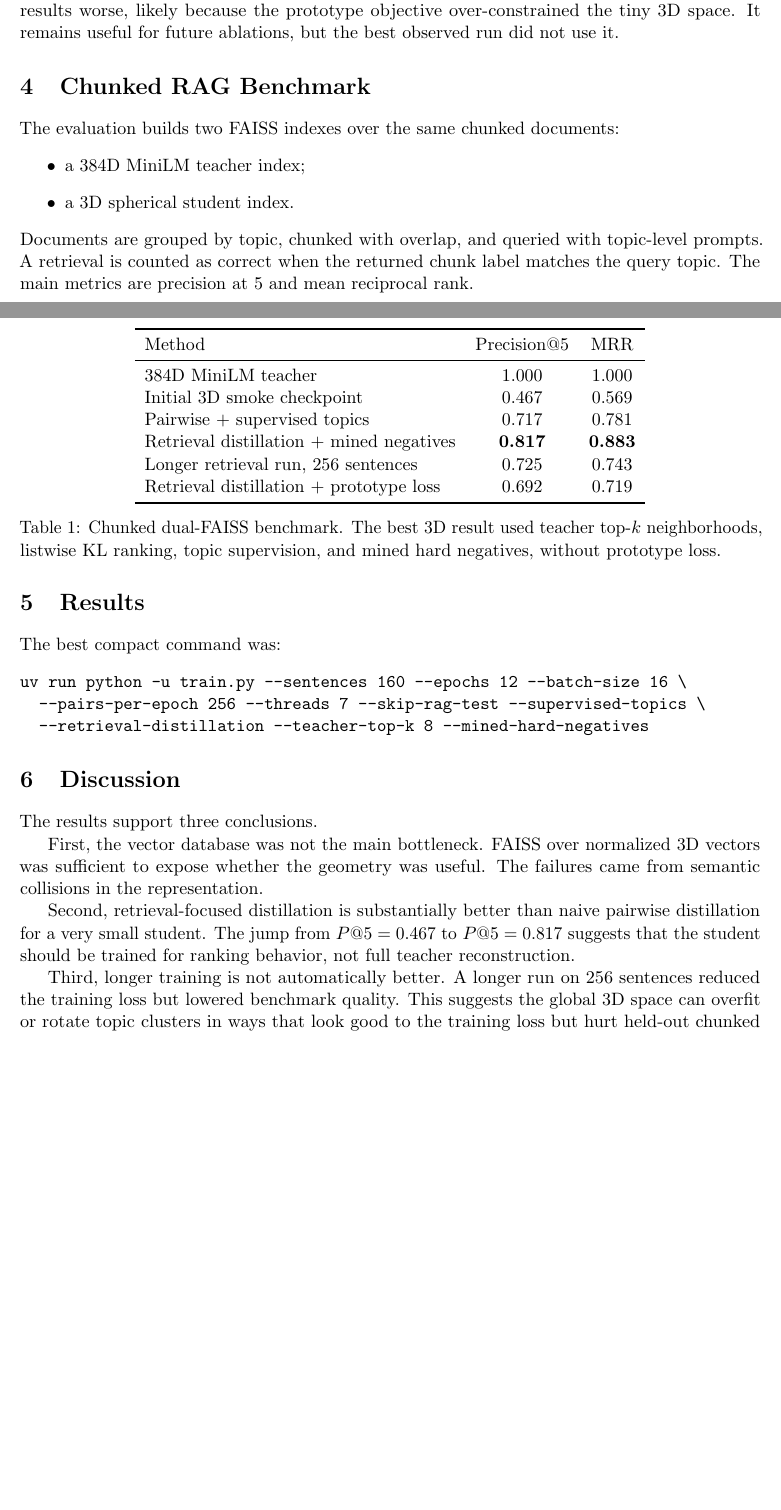
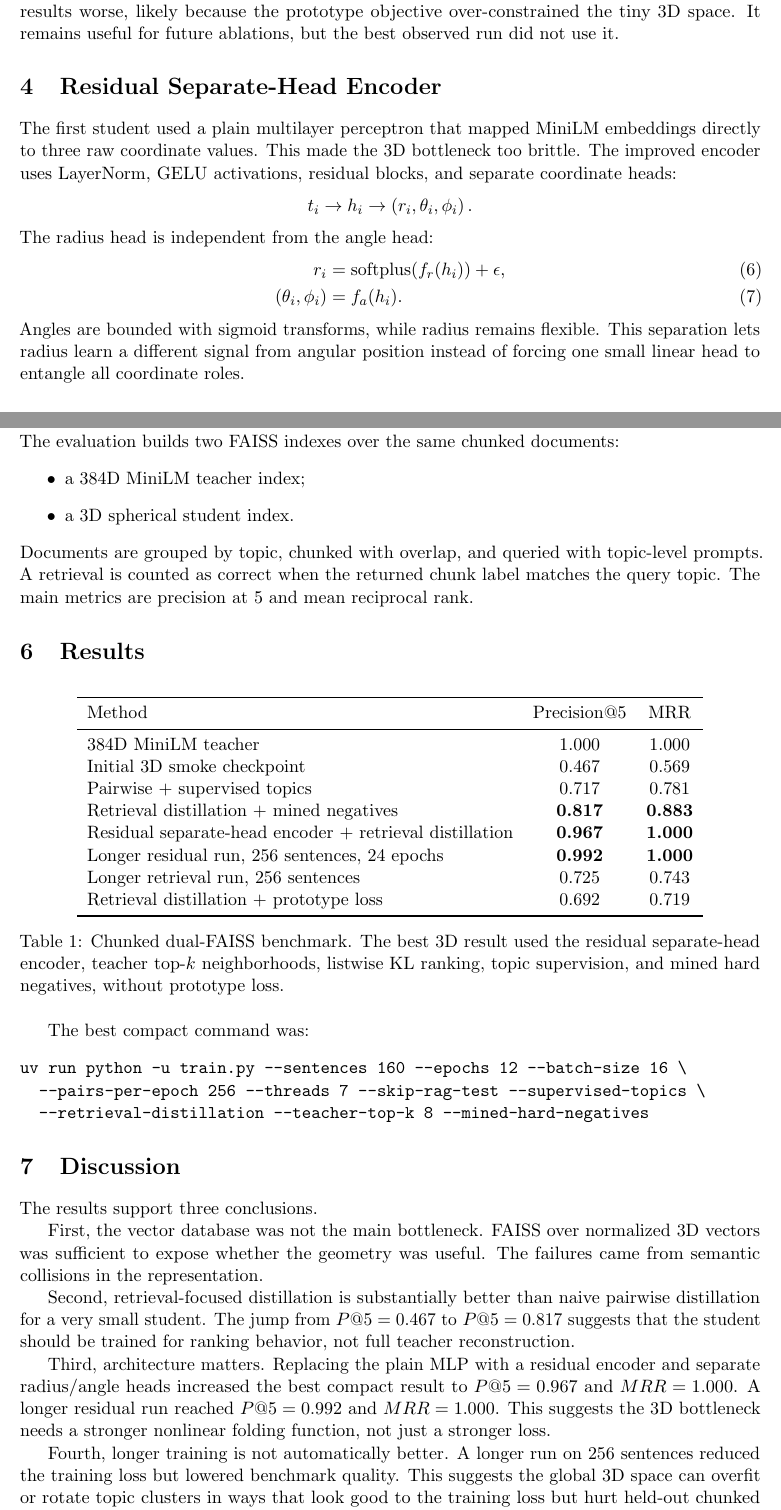
Before and after one commit to ANOUARELIDRISSI/Hyperspherical-Embedding, a LaTeX paper (docs/spherical_embedding_article.tex): two parts of pages 2 and 3 of 4, joined at a grey line, cut so that both start at the same text, the shorter picture padded with empty space. Compiled offline with pdfLaTeX.

Commit message:
Update article with residual encoder results

```diff
--- a/docs/spherical_embedding_article.tex
+++ b/docs/spherical_embedding_article.tex
@@ -71,6 +71,21 @@ After each epoch, the current 3D student retrieves its nearest neighbors. If exa
 \subsection{Optional Topic Prototype Loss}
 An optional prototype loss was also implemented. Each topic receives a learned 3D prototype, and examples are encouraged to classify against those prototypes. In compact tests, this made results worse, likely because the prototype objective over-constrained the tiny 3D space. It remains useful for future ablations, but the best observed run did not use it.
 
+\section{Residual Separate-Head Encoder}
+The first student used a plain multilayer perceptron that mapped MiniLM embeddings directly to three raw coordinate values. This made the 3D bottleneck too brittle. The improved encoder uses LayerNorm, GELU activations, residual blocks, and separate coordinate heads:
+\[
+t_i \rightarrow h_i \rightarrow
+\left(
+r_i,\theta_i,\phi_i
+\right).
+\]
+The radius head is independent from the angle head:
+\begin{align}
+r_i &= \operatorname{softplus}(f_r(h_i)) + \epsilon,\\
+(\theta_i,\phi_i) &= f_a(h_i).
+\end{align}
+Angles are bounded with sigmoid transforms, while radius remains flexible. This separation lets radius learn a different signal from angular position instead of forcing one small linear head to entangle all coordinate roles.
+
 \section{Chunked RAG Benchmark}
 The evaluation builds two FAISS indexes over the same chunked documents:
 \begin{itemize}
@@ -90,11 +105,13 @@ Method & Precision@5 & MRR \\
 Initial 3D smoke checkpoint & 0.467 & 0.569 \\
 Pairwise + supervised topics & 0.717 & 0.781 \\
 Retrieval distillation + mined negatives & \textbf{0.817} & \textbf{0.883} \\
+Residual separate-head encoder + retrieval distillation & \textbf{0.967} & \textbf{1.000} \\
+Longer residual run, 256 sentences, 24 epochs & \textbf{0.992} & \textbf{1.000} \\
 Longer retrieval run, 256 sentences & 0.725 & 0.743 \\
 Retrieval distillation + prototype loss & 0.692 & 0.719 \\
 \bottomrule
 \end{tabular}
-\caption{Chunked dual-FAISS benchmark. The best 3D result used teacher top-$k$ neighborhoods, listwise KL ranking, topic supervision, and mined hard negatives, without prototype loss.}
+\caption{Chunked dual-FAISS benchmark. The best 3D result used the residual separate-head encoder, teacher top-$k$ neighborhoods, listwise KL ranking, topic supervision, and mined hard negatives, without prototype loss.}
 \end{table}
 
 The best compact command was:
@@ -111,7 +128,9 @@ First, the vector database was not the main bottleneck. FAISS over normalized 3D
 
 Second, retrieval-focused distillation is substantially better than naive pairwise distillation for a very small student. The jump from $P@5=0.467$ to $P@5=0.817$ suggests that the student should be trained for ranking behavior, not full teacher reconstruction.
 
-Third, longer training is not automatically better. A longer run on 256 sentences reduced the training loss but lowered benchmark quality. This suggests the global 3D space can overfit or rotate topic clusters in ways that look good to the training loss but hurt held-out chunked retrieval.
+Third, architecture matters. Replacing the plain MLP with a residual encoder and separate radius/angle heads increased the best compact result to $P@5=0.967$ and $MRR=1.000$. A longer residual run reached $P@5=0.992$ and $MRR=1.000$. This suggests the 3D bottleneck needs a stronger nonlinear folding function, not just a stronger loss.
+
+Fourth, longer training is not automatically better. A longer run on 256 sentences reduced the training loss but lowered benchmark quality. This suggests the global 3D space can overfit or rotate topic clusters in ways that look good to the training loss but hurt held-out chunked retrieval.
 
 \section{Limitations}
 This is still a controlled synthetic benchmark. The teacher reaches perfect performance, so the benchmark is useful for debugging the student but not sufficient for publication-level generality. The next step should test real corpora and compare against dimensionality-reduction baselines such as PCA or random projection.
```
Also changed, not shown: docs/RESULTS.md (+2 -1 lines), docs/spherical_embedding_article.pdf, docs/spherical_embedding_article.tex (4 more changed lines).
